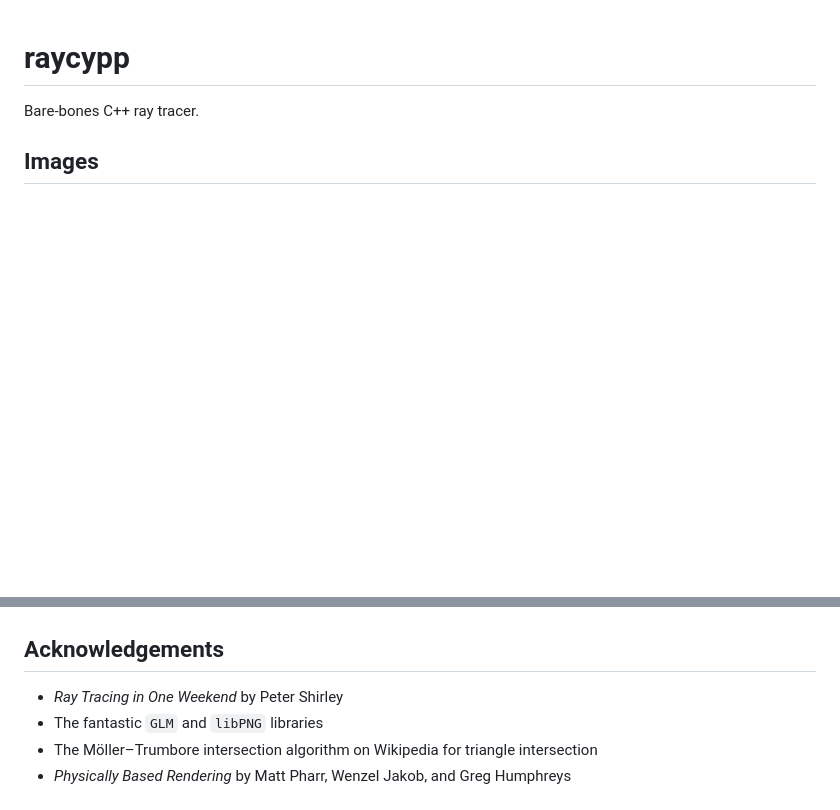
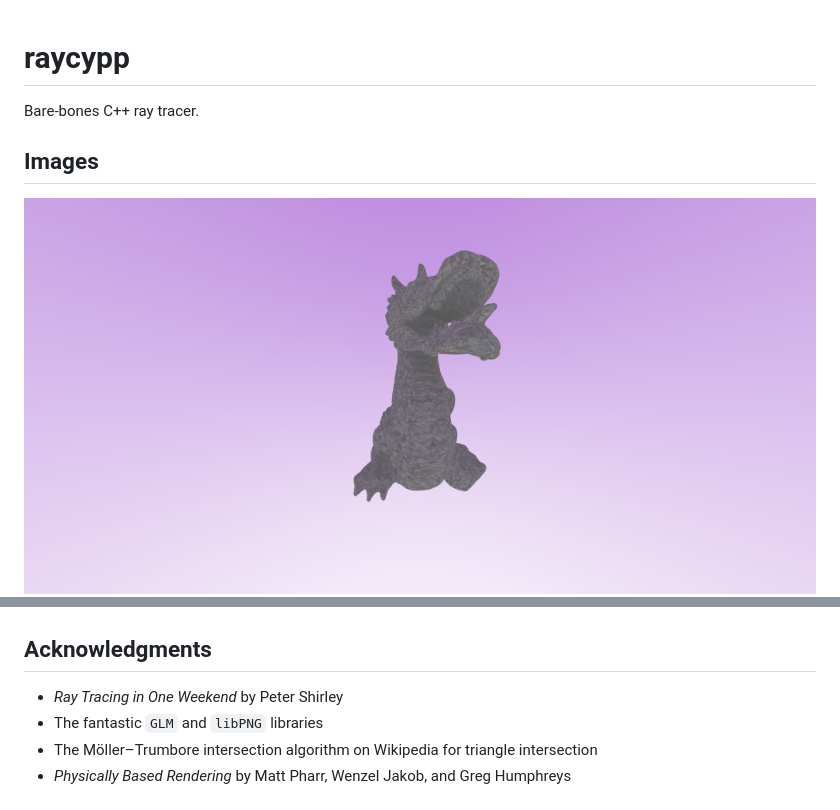
Before and after one commit to javbit/raycypp, a Markdown page: README.md, 2 parts joined by grey strips. GitHub-like rendering; pictures changed too: assets/dragon.png (added); blank space fills up the shorter version.

Commit message:
Implement model rendering and fix shading

```diff
--- a/README.md
+++ b/README.md
@@ -2,11 +2,12 @@
 Bare-bones C++ ray tracer.
 
 ## Images
+![Stanford dragon model rendering](assets/dragon.png "Dragon Model Rendering")
 ![10,000 spheres rendering](assets/10000.png "10000-Sphere Scene Rendering")
 ![Perspective rendering](assets/perspective.png "Perspective Rendering of a Scene")
 ![Orthographic rendering](assets/orthographic.png "Orthographic Rendering of a Scene")
 
-## Acknowledgements
+## Acknowledgments
 - *Ray Tracing in One Weekend* by Peter Shirley
 - The fantastic `GLM` and `libPNG` libraries
 - The Möller–Trumbore intersection algorithm on Wikipedia for triangle
```
Also changed, not shown: 4 other files.
